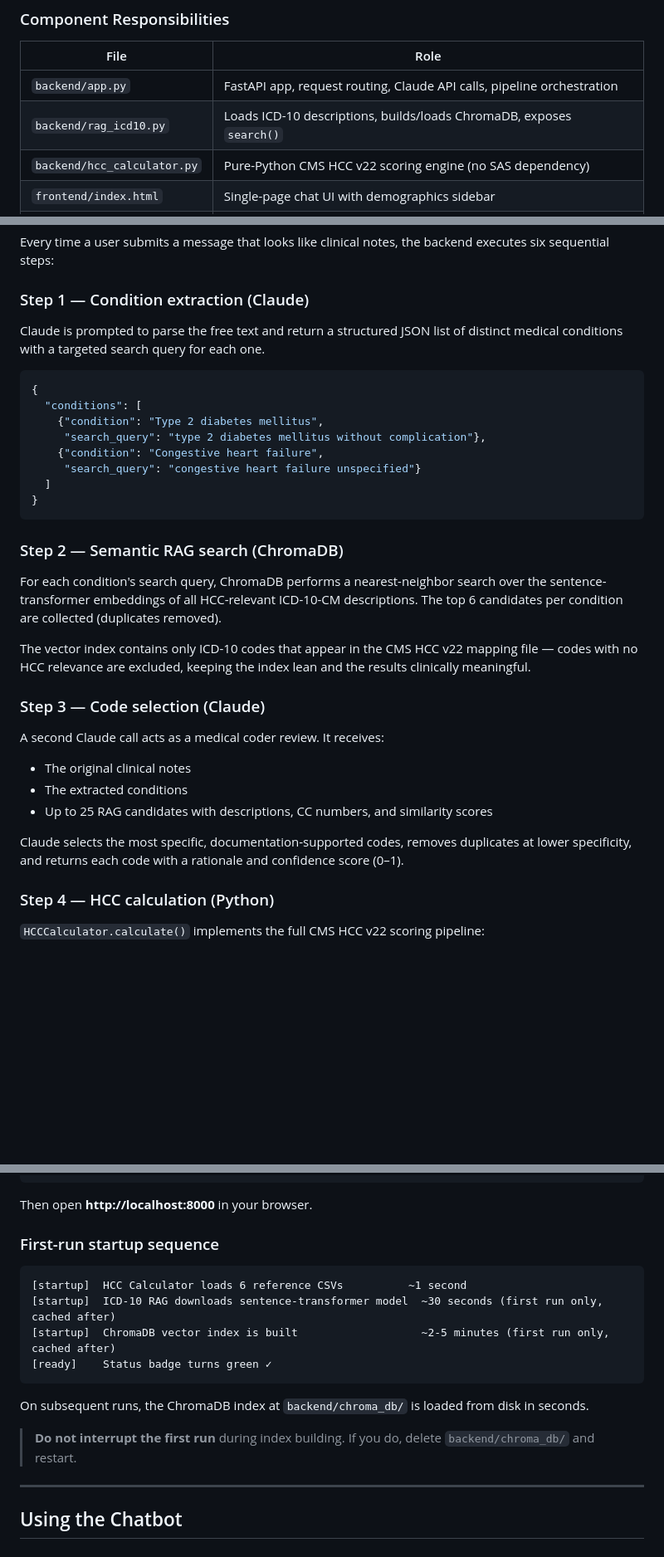
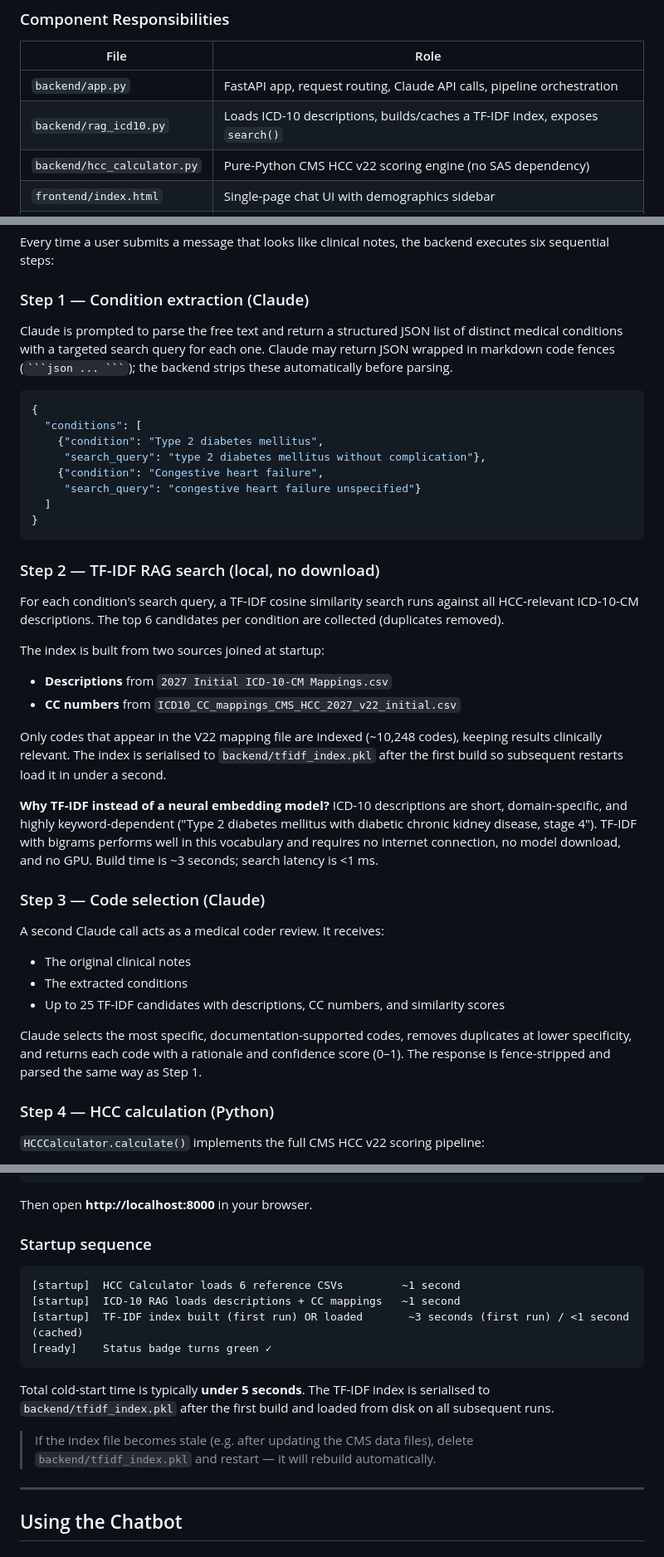
Before and after one commit to arunaryasomayajula/cms-hcc-risk-chatbot, a Markdown page: README.md, 3 parts joined by grey strips. Shown at 83% size. Rendered like a GitHub page; blank space fills up the shorter version.

````diff
--- a/README.md
+++ b/README.md
@@ -76,7 +77,7 @@ A web-based, AI-powered chatbot that accepts patient clinical notes, maps descri
 | File | Role |
 |---|---|
 | `backend/app.py` | FastAPI app, request routing, Claude API calls, pipeline orchestration |
-| `backend/rag_icd10.py` | Loads ICD-10 descriptions, builds/loads ChromaDB, exposes `search()` |
+| `backend/rag_icd10.py` | Loads ICD-10 descriptions, builds/caches a TF-IDF index, exposes `search()` |
 | `backend/hcc_calculator.py` | Pure-Python CMS HCC v22 scoring engine (no SAS dependency) |
 | `frontend/index.html` | Single-page chat UI with demographics sidebar |
 | `frontend/styles.css` | Styling — layout, cards, score table color coding |
@@ -90,7 +91,7 @@ Every time a user submits a message that looks like clinical notes, the backend
 
 ### Step 1 — Condition extraction (Claude)
 
-Claude is prompted to parse the free text and return a structured JSON list of distinct medical conditions with a targeted search query for each one.
+Claude is prompted to parse the free text and return a structured JSON list of distinct medical conditions with a targeted search query for each one. Claude may return JSON wrapped in markdown code fences (` ```json ... ``` `); the backend strips these automatically before parsing.
 
 ```json
 {
@@ -103,20 +104,27 @@ Claude is prompted to parse the free text and return a structured JSON list of d
 }
 ```
 
-### Step 2 — Semantic RAG search (ChromaDB)
+### Step 2 — TF-IDF RAG search (local, no download)
 
-For each condition's search query, ChromaDB performs a nearest-neighbor search over the sentence-transformer embeddings of all HCC-relevant ICD-10-CM descriptions. The top 6 candidates per condition are collected (duplicates removed).
+For each condition's search query, a TF-IDF cosine similarity search runs against all HCC-relevant ICD-10-CM descriptions. The top 6 candidates per condition are collected (duplicates removed).
 
-The vector index contains only ICD-10 codes that appear in the CMS HCC v22 mapping file — codes with no HCC relevance are excluded, keeping the index lean and the results clinically meaningful.
+The index is built from two sources joined at startup:
+- **Descriptions** from `2027 Initial ICD-10-CM Mappings.csv`
+- **CC numbers** from `ICD10_CC_mappings_CMS_HCC_2027_v22_initial.csv`
+
+Only codes that appear in the V22 mapping file are indexed (~10,248 codes), keeping results clinically relevant. The index is serialised to `backend/tfidf_index.pkl` after the first build so subsequent restarts load it in under a second.
+
+**Why TF-IDF instead of a neural embedding model?**
+ICD-10 descriptions are short, domain-specific, and highly keyword-dependent ("Type 2 diabetes mellitus with diabetic chronic kidney disease, stage 4"). TF-IDF with bigrams performs well in this vocabulary and requires no internet connection, no model download, and no GPU. Build time is ~3 seconds; search latency is <1 ms.
 
 ### Step 3 — Code selection (Claude)
 
 A second Claude call acts as a medical coder review. It receives:
 - The original clinical notes
 - The extracted conditions
-- Up to 25 RAG candidates with descriptions, CC numbers, and similarity scores
+- Up to 25 TF-IDF candidates with descriptions, CC numbers, and similarity scores
 
-Claude selects the most specific, documentation-supported codes, removes duplicates at lower specificity, and returns each code with a rationale and confidence score (0–1).
+Claude selects the most specific, documentation-supported codes, removes duplicates at lower specificity, and returns each code with a rationale and confidence score (0–1). The response is fence-stripped and parsed the same way as Step 1.
 
 ### Step 4 — HCC calculation (Python)
 
@@ -350,18 +360,18 @@ python app.py
 
 Then open **http://localhost:8000** in your browser.
 
-### First-run startup sequence
+### Startup sequence
 
 ```
-[startup]  HCC Calculator loads 6 reference CSVs          ~1 second
-[startup]  ICD-10 RAG downloads sentence-transformer model  ~30 seconds (first run only, cached after)
-[startup]  ChromaDB vector index is built                   ~2-5 minutes (first run only, cached after)
+[startup]  HCC Calculator loads 6 reference CSVs         ~1 second
+[startup]  ICD-10 RAG loads descriptions + CC mappings   ~1 second
+[startup]  TF-IDF index built (first run) OR loaded       ~3 seconds (first run) / <1 second (cached)
 [ready]    Status badge turns green ✓
 ```
 
-On subsequent runs, the ChromaDB index at `backend/chroma_db/` is loaded from disk in seconds.
+Total cold-start time is typically **under 5 seconds**. The TF-IDF index is serialised to `backend/tfidf_index.pkl` after the first build and loaded from disk on all subsequent runs.
 
-> **Do not interrupt the first run** during index building. If you do, delete `backend/chroma_db/` and restart.
+> If the index file becomes stale (e.g. after updating the CMS data files), delete `backend/tfidf_index.pkl` and restart — it will rebuild automatically.
 
 ---
 
````
Also changed, not shown: other parts of README.md (+105 -47 lines).
